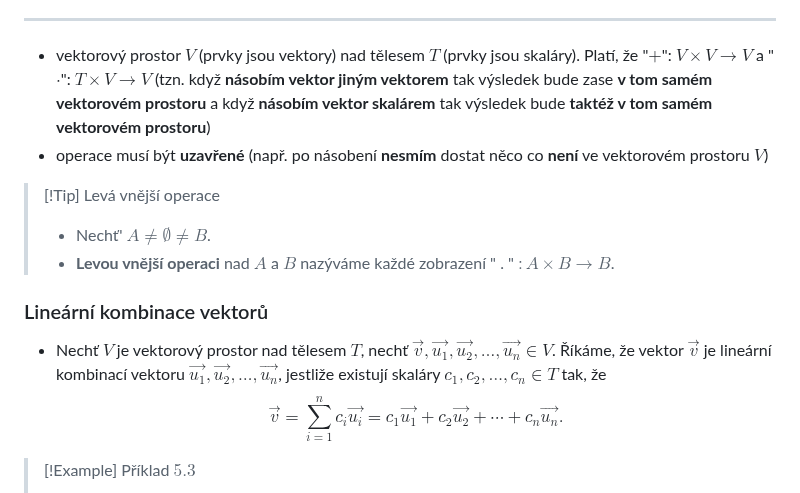
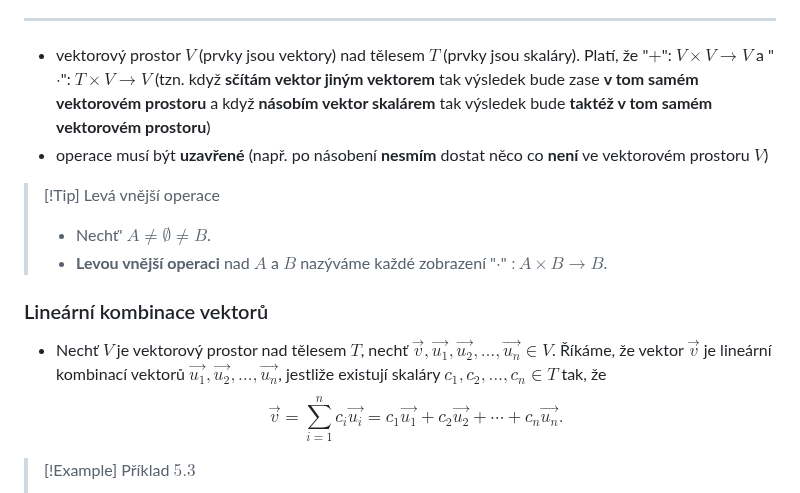
Before and after one commit to Screedy/UPOL-SZZ-Otazky, a Markdown page: Obor IT/Teoretické základy informačních technologií/Vektorové prostory, podprostory, báze a dimenze, matice přechodu.md, the part around one of its changes. GitHub-like rendering.

Commit message:
oprava chyb, přidání videa

```diff
--- a/Obor IT/Teoretické základy informačních technologií/Vektorové prostory, podprostory, báze a dimenze, matice přechodu.md
+++ b/Obor IT/Teoretické základy informačních technologií/Vektorové prostory, podprostory, báze a dimenze, matice přechodu.md
@@ -13,15 +13,15 @@
 - *Vektory* ... prvky pole $V$
 - *Skaláry* ... prvky tělesa $T$
 ---
-- vektorový prostor $V$ (prvky jsou vektory) nad tělesem $T$ (prvky jsou skaláry). Platí, že "$+$": $V \times V \rightarrow V$ a "$\cdot$": $T \times V \rightarrow V$ (tzn. když **násobím vektor jiným vektorem** tak výsledek bude zase **v tom samém vektorovém prostoru** a když **násobím vektor skalárem** tak výsledek bude **taktéž v tom samém vektorovém prostoru**)
+- vektorový prostor $V$ (prvky jsou vektory) nad tělesem $T$ (prvky jsou skaláry). Platí, že "$+$": $V \times V \rightarrow V$ a "$\cdot$": $T \times V \rightarrow V$ (tzn. když **sčítám vektor jiným vektorem** tak výsledek bude zase **v tom samém vektorovém prostoru** a když **násobím vektor skalárem** tak výsledek bude **taktéž v tom samém vektorovém prostoru**)
 - operace musí být **uzavřené** (např. po násobení **nesmím** dostat něco co **není** ve vektorovém prostoru $V$)
 
 >[!Tip] Levá vnější operace
 >- Nechť' $A \neq \emptyset \neq B$.
->- **Levou vnější operaci** nad $A$ a $B$ nazýváme každé zobrazení " . " $: A \times B \rightarrow B$.
+>- **Levou vnější operaci** nad $A$ a $B$ nazýváme každé zobrazení "$\cdot$" $: A \times B \rightarrow B$.
 
 ### Lineární kombinace vektorů
-- Nechť $V$ je vektorový prostor nad tělesem $T$, nechť $\vec{v}, \vec{u_1}, \vec{u_2}, \ldots, \vec{u_n} \in V$. Říkáme, že vektor $\vec{v}$ je lineární kombinací vektoru $\vec{u_1}, \vec{u_2}, \ldots, \vec{u_n}$, jestliže existují skaláry $c_1, c_2, \ldots, c_n \in T$ tak, že
+- Nechť $V$ je vektorový prostor nad tělesem $T$, nechť $\vec{v}, \vec{u_1}, \vec{u_2}, \ldots, \vec{u_n} \in V$. Říkáme, že vektor $\vec{v}$ je lineární kombinací vektorů $\vec{u_1}, \vec{u_2}, \ldots, \vec{u_n}$, jestliže existují skaláry $c_1, c_2, \ldots, c_n \in T$ tak, že
 $$
 \vec{v}=\sum_{i=1}^n c_i \overrightarrow{u_i}=c_1 \overrightarrow{u_1}+c_2 \overrightarrow{u_2}+\cdots+c_n \overrightarrow{u_n} .
 $$
```
Also changed, not shown: other parts of Obor IT/Teoretické základy informačních technologií/Vektorové prostory, podprostory, báze a dimenze, matice přechodu.md (+3 -0 lines).
